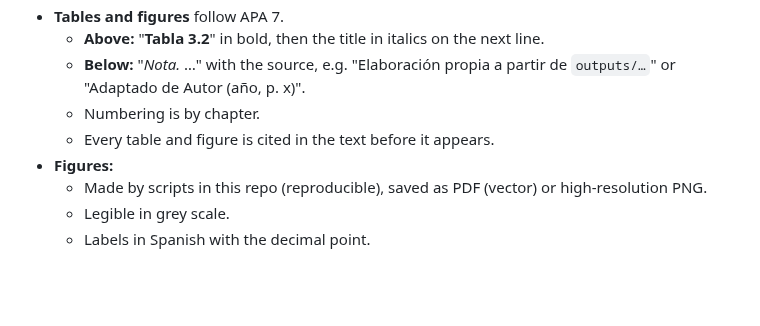
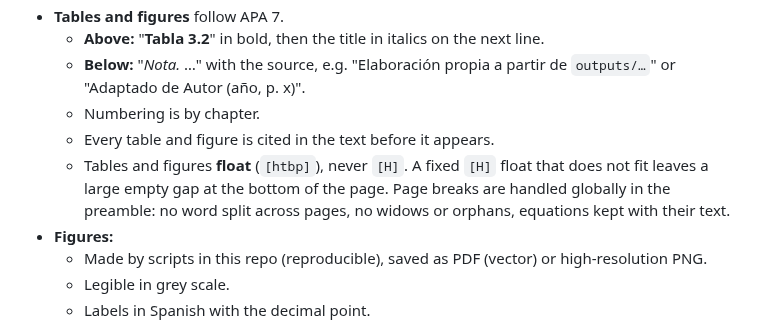
Before and after one commit to gersongams/peru-flood-segmentation, a Markdown page: docs/WRITING_RULES.md, the part around the change. Drawn GitHub-style; blank space fills up the shorter version.

Commit message:
Writing rules: tables and figures float ([htbp]), never [H]

```diff
--- a/docs/WRITING_RULES.md
+++ b/docs/WRITING_RULES.md
@@ -226,6 +226,9 @@ ANEXOS: 1 Matriz de consistencia · 2 Matriz de operacionalización (required by
     `outputs/…`" or "Adaptado de Autor (año, p. x)".
   - Numbering is by chapter.
   - Every table and figure is cited in the text before it appears.
+  - Tables and figures **float** (`[htbp]`), never `[H]`. A fixed `[H]` float that does not fit
+    leaves a large empty gap at the bottom of the page. Page breaks are handled globally in the
+    preamble: no word split across pages, no widows or orphans, equations kept with their text.
 - **Figures:**
   - Made by scripts in this repo (reproducible), saved as PDF (vector) or high-resolution PNG.
   - Legible in grey scale.
```
